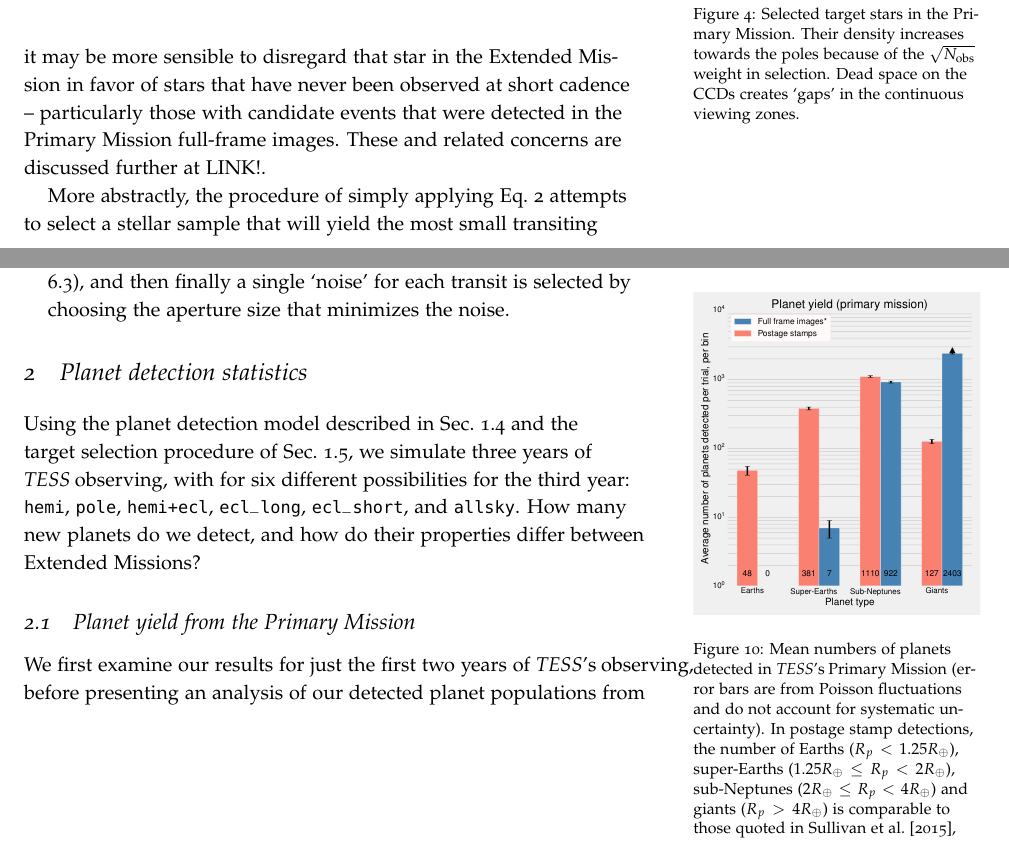
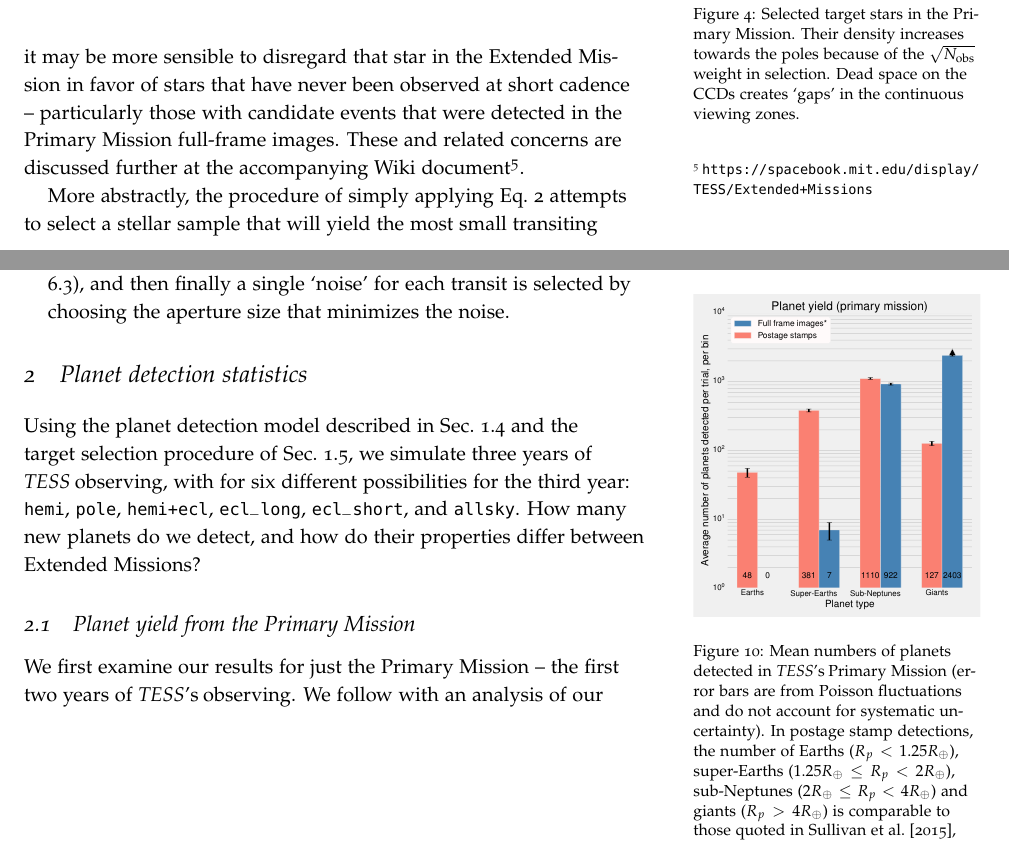
Before and after one commit to lgbouma/extended_mission_white_paper, a LaTeX document (main.tex, which reads planet_yield_from_primary_mission.tex, selection_criteria.tex): two parts of pages 14 and 25 of 60, joined at a grey line, cut so that both start at the same text. Compiled offline with pdfLaTeX.

Commit message:
added links, fixed hbox overflows

```diff
--- a/planet_yield_from_primary_mission.tex
+++ b/planet_yield_from_primary_mission.tex
@@ -9,7 +9,8 @@
 		Here we disagree, by for instance two orders of magnitude in the super-Earth bin, with~\protect\citet{Sullivan_2015} (see text). }
 	\label{fig:primary_planet_yield}
 \end{marginfigure}
-We first examine our results for just the first two years of \tesss observing, before presenting an analysis of our detected planet populations from a single Extended Mission (Sec.~\ref{sec:results_from_nhemi_extended_mission}) and all six of our proposed Extended Missions (Sec.~\ref{sec:results_from_all_extended_missions}).
+We first examine our results for just the Primary Mission -- the first two years of \tesss observing.
+We follow with an analysis of our detected planet populations from a single Year-3 Extended Mission (Sec.~\ref{sec:results_from_nhemi_extended_mission}), and then all six of our proposed Extended Missions (Sec.~\ref{sec:results_from_all_extended_missions}).
 Here we highlight commonalities and differences between~\citetalias{Sullivan_2015} and this work.
 
 \paragraph{Detected planet yield}
--- a/selection_criteria.tex
+++ b/selection_criteria.tex
@@ -102,7 +102,8 @@ candidate events were found, it may be more sensible to disregard that
 star in the Extended Mission in favor of stars that have never been
 observed at short cadence -- particularly those with candidate events
 that were detected in the Primary Mission full-frame images.  These
-and related concerns are discussed further at LINK!.
+and related concerns are discussed further at the accompanying Wiki
+document\footnote{\url{https://spacebook.mit.edu/display/TESS/Extended+Missions}}.
 
 More abstractly, the procedure of simply applying Eq.~\ref{eq:merit}
 attempts to select a stellar sample that will yield the most small
```
Also changed, not shown: abstract.tex (+1 -1 lines), earth_moon_crossings.tex (+1 -1 lines).
